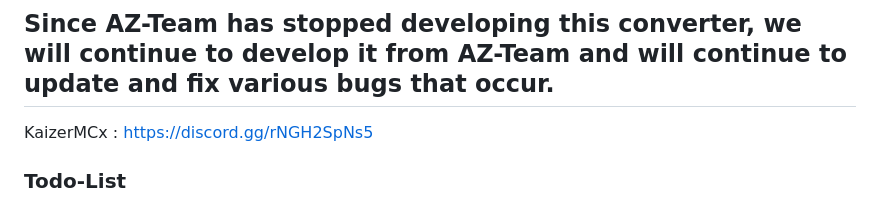
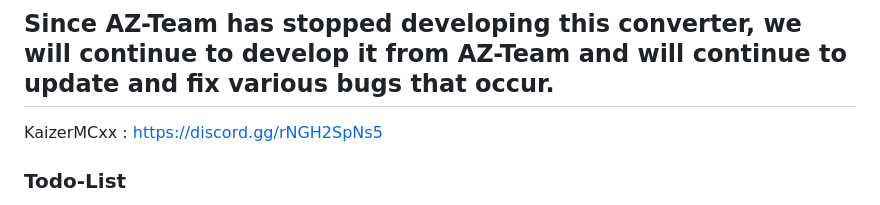
Before and after one commit to tomzangsad/gytoopsdfuse, a Markdown page: README.md, the part around the change. Rendered like a GitHub page.

```diff
--- a/README.md
+++ b/README.md
@@ -1,6 +1,6 @@
 ## Since AZ-Team has stopped developing this converter, we will continue to develop it from AZ-Team and will continue to update and fix various bugs that occur.
 
-KaizerMCx : https://discord.gg/rNGH2SpNs5
+KaizerMCxx : https://discord.gg/rNGH2SpNs5
 
 ### Todo-List
   - Support Custom Block (Ready for test and use)
```
